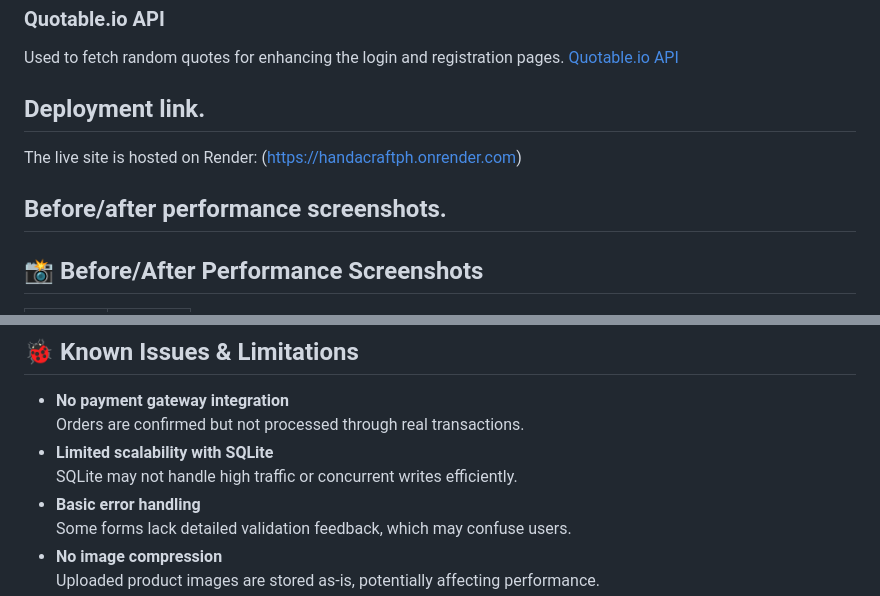
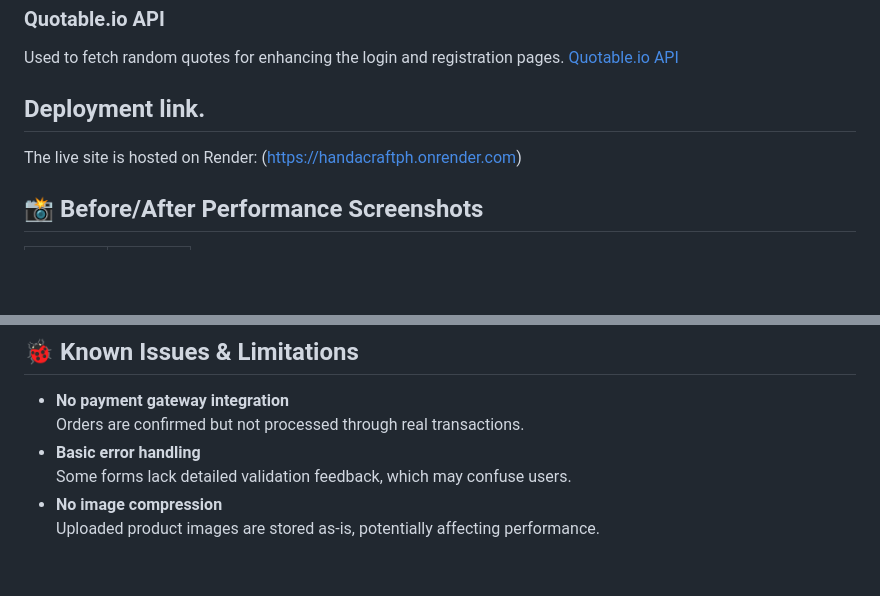
Before and after one commit to QaeyxL/HandaCraftPH-, a Markdown page: README.md, 2 parts joined by grey strips. GitHub-like rendering; blank space fills up the shorter version.

Commit message:
Fix formatting issues in README.md

```diff
--- a/README.md
+++ b/README.md
@@ -41,7 +41,6 @@ Used to fetch random quotes for enhancing the login and registration pages.
 [Quotable.io API](https://github.com/lukePeavey/quotable)
 ## Deployment link.
 The live site is hosted on Render:  (https://handacraftph.onrender.com)
-## Before/after performance screenshots.
 ## 📸 Before/After Performance Screenshots
 | Before | After |
 |---------------------|--------------------|
@@ -57,8 +52,6 @@ The live site is hosted on Render:  (https://handacraftph.onrender.com)
 ## 🐞 Known Issues & Limitations
 - **No payment gateway integration**
   Orders are confirmed but not processed through real transactions.
-- **Limited scalability with SQLite**
-  SQLite may not handle high traffic or concurrent writes efficiently.
 - **Basic error handling**
   Some forms lack detailed validation feedback, which may confuse users.
 - **No image compression**
```
Also changed, not shown: other parts of README.md (+5 -9 lines).
